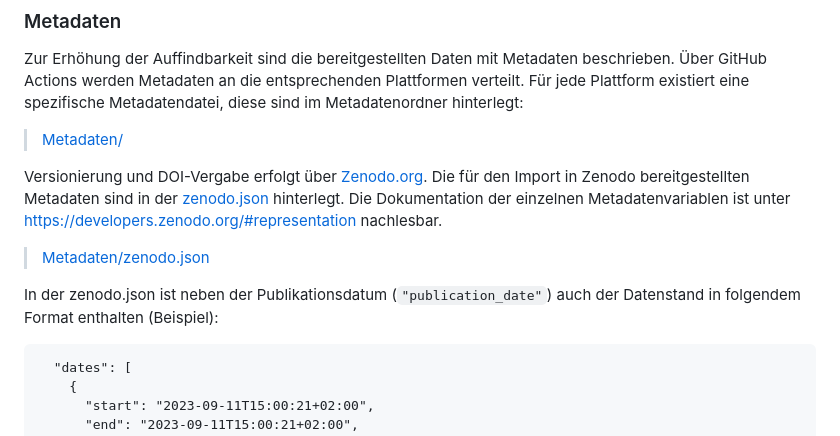
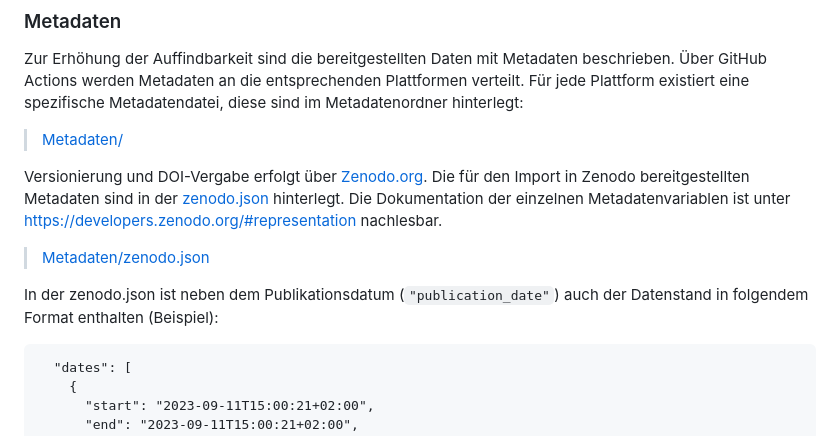
Before and after one commit to robert-koch-institut/Abwassersurveillance_AMELAG, a Markdown page: Readme.md, the part around the change printed below. Drawn GitHub-style.

````diff
--- a/Readme.md
+++ b/Readme.md
@@ -201,7 +206,7 @@ Versionierung und DOI-Vergabe erfolgt über [Zenodo.org](https://zenodo.org). Di
 
 > [Metadaten/zenodo.json](https://github.com/robert-koch-institut/Abwassersurveillance_AMELAG/blob/main/Metadaten/zenodo.json)
 
-In der zenodo.json ist neben der Publikationsdatum (`"publication_date"`) auch der Datenstand in folgendem Format enthalten (Beispiel):
+In der zenodo.json ist neben dem Publikationsdatum (`"publication_date"`) auch der Datenstand in folgendem Format enthalten (Beispiel):
 
 ```
   "dates": [
````
Also changed, not shown: other parts of Readme.md (+16 -4 lines).
